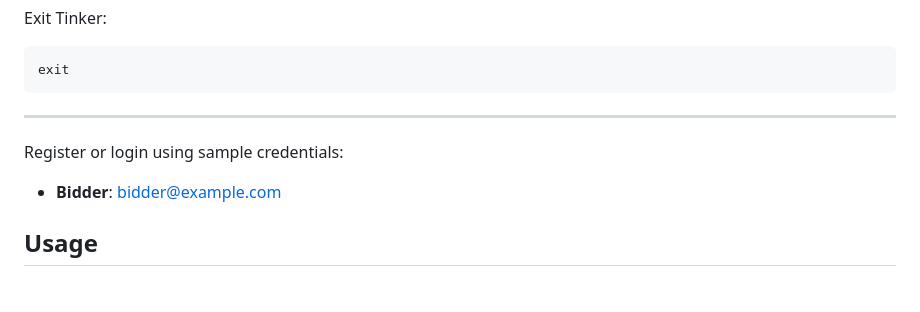
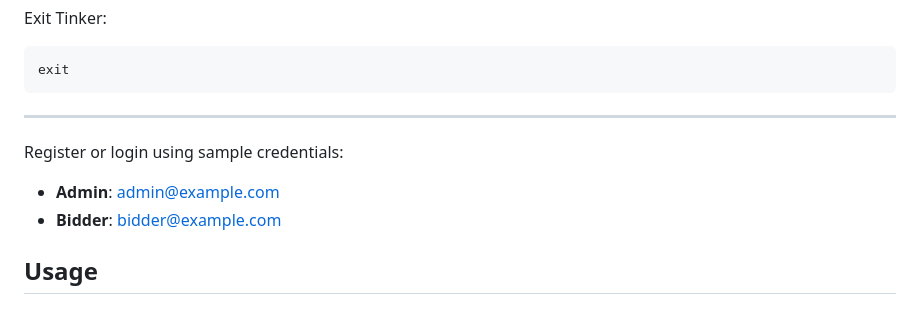
Before and after one commit to Najee-B/live-auction-platform, a Markdown page: README.md, the part around the change. GitHub-like rendering.

```diff
--- a/README.md
+++ b/README.md
@@ -160,6 +160,7 @@ exit
 
 Register or login using sample credentials:
 
+* **Admin**: [admin@example.com](mailto:admin@example.com)
 * **Bidder**: [bidder@example.com](mailto:bidder@example.com)
 
 
```
